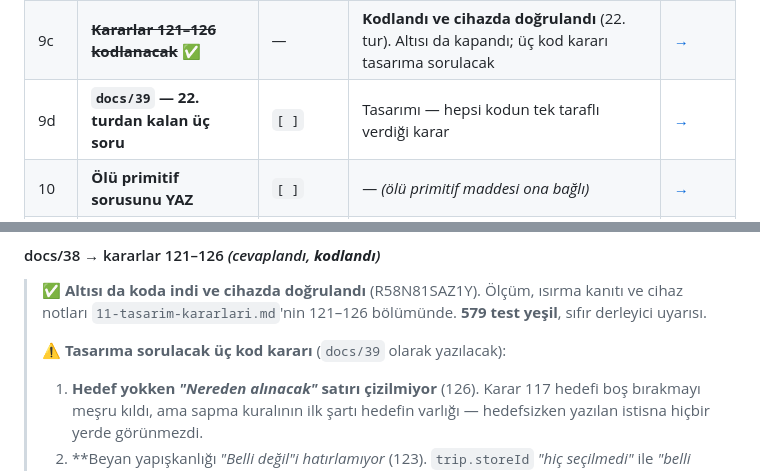
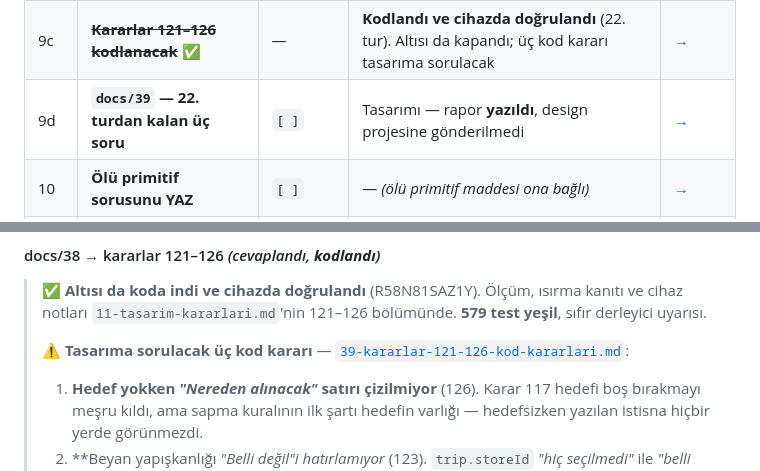
Before and after one commit to BcanGRG/Neydi, a Markdown page: docs/ROADMAP.md, 2 parts joined by grey strips. GitHub-like rendering.

```diff
--- a/docs/ROADMAP.md
+++ b/docs/ROADMAP.md
@@ -51,7 +51,7 @@ buradaki her satırın gerekçesi §3'te açılıyor. **Sıra = öncelik.**
 | 9 | ~~**docs/30 — markete göre tahmin**~~ ✅ | — | **Cevaplandı** (kararlar 117–119): beyan geldi, aritmetik gelmedi; karar 97 ertelenmiş kalıyor | [→](#tasarim) |
 | 9b | ~~**docs/38 — hedef market, altı açık madde**~~ ✅ | — | **Cevaplandı** — kararlar **121–126** (22. tur, 23 Ağu). Altı maddenin altısı da kapandı | [→](#d38) |
 | 9c | ~~**Kararlar 121–126 kodlanacak**~~ ✅ | — | **Kodlandı ve cihazda doğrulandı** (22. tur). Altısı da kapandı; üç kod kararı tasarıma sorulacak | [→](#d38) |
-| 9d | **`docs/39` — 22. turdan kalan üç soru** | `[ ]` | Tasarımı — hepsi kodun tek taraflı verdiği karar | [→](#d38) |
+| 9d | **`docs/39` — 22. turdan kalan üç soru** | `[ ]` | Tasarımı — rapor **yazıldı**, design projesine gönderilmedi | [→](#d38) |
 | 10 | **Ölü primitif sorusunu YAZ** | `[ ]` | — *(ölü primitif maddesi ona bağlı)* | [→](#olu-kod) |
 | 11 | **docs/27 — on ikinci tur (dört soru)** | `[ ]` | Tasarımı | [→](#tasarim) |
 | 12 | **docs/28 — on üçüncü tur (on üç soru)** | `[ ]` | Tasarımı | [→](#tasarim) |
@@ -359,7 +359,7 @@ Alışveriş modundaki satırın kendi container'ı yok; plan modunun bileşeni
 > ısırma kanıtı ve cihaz notları `11-tasarim-kararlari.md`'nin 121–126
 > bölümünde. **579 test yeşil**, sıfır derleyici uyarısı.
 >
-> ⚠ **Tasarıma sorulacak üç kod kararı** (`docs/39` olarak yazılacak):
+> ⚠ **Tasarıma sorulacak üç kod kararı** — [`39-kararlar-121-126-kod-kararlari.md`](39-kararlar-121-126-kod-kararlari.md):
 > 1. **Hedef yokken *"Nereden alınacak"* satırı çizilmiyor** (126). Karar 117
 >    hedefi boş bırakmayı meşru kıldı, ama sapma kuralının ilk şartı hedefin
 >    varlığı — hedefsizken yazılan istisna hiçbir yerde görünmezdi.
```
Also changed, not shown: docs/39-kararlar-121-126-kod-kararlari.md (added, +133 -0 lines).
